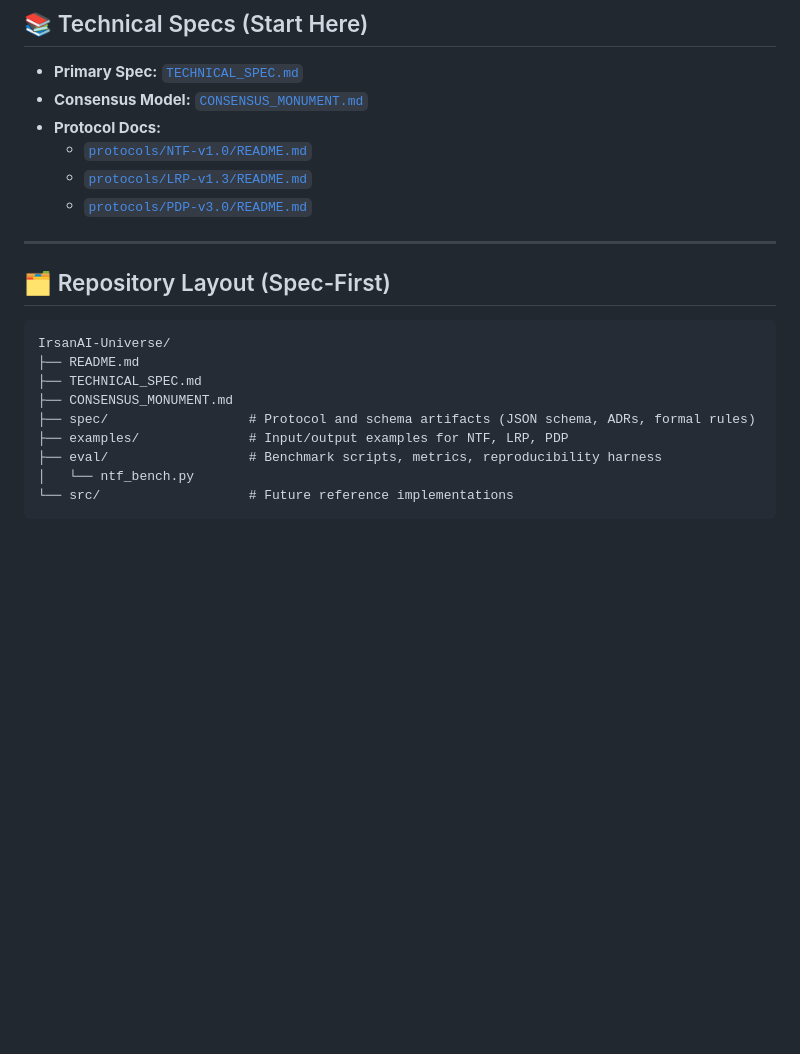
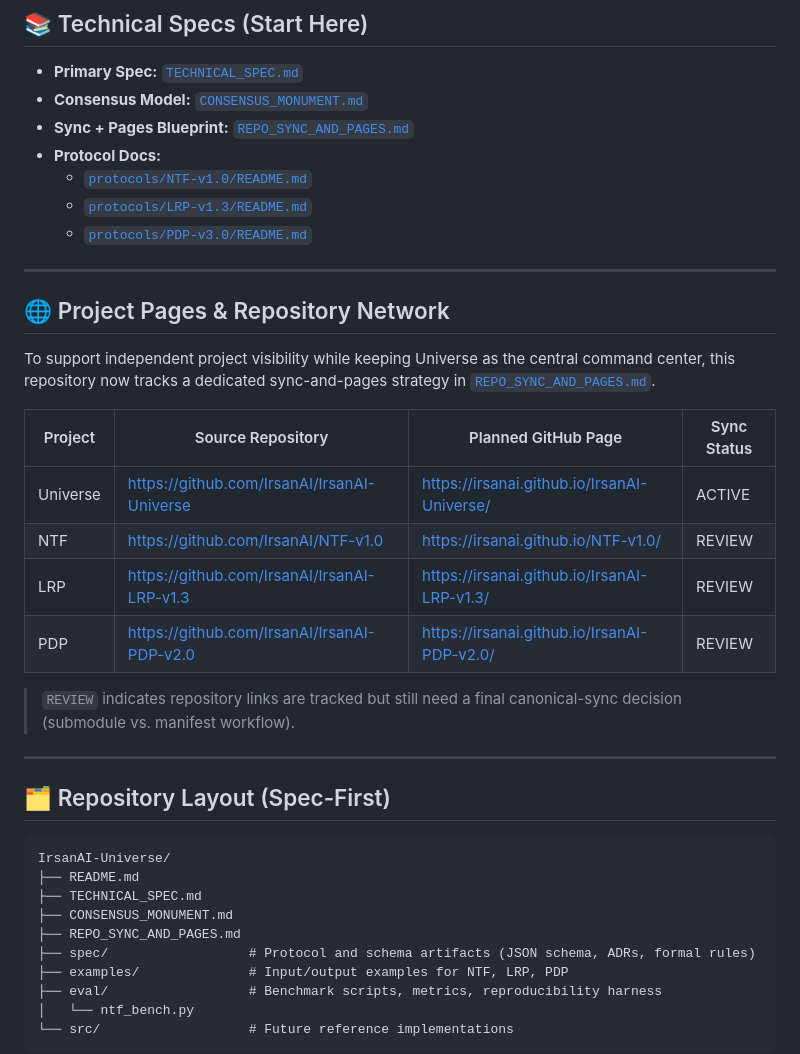
Before and after one commit to IrsanAI/IrsanAI-Universe, a Markdown page: README.md, the part around the change. GitHub-like rendering; blank space fills up the shorter version.

Commit message:
Add repository sync and GitHub Pages blueprint

```diff
--- a/README.md
+++ b/README.md
@@ -87,10 +87,26 @@ A multi-perspective consensus protocol for heterogeneous model ecosystems (e.g.,
 
 - **Primary Spec:** [`TECHNICAL_SPEC.md`](./TECHNICAL_SPEC.md)
 - **Consensus Model:** [`CONSENSUS_MONUMENT.md`](./CONSENSUS_MONUMENT.md)
+- **Sync + Pages Blueprint:** [`REPO_SYNC_AND_PAGES.md`](./REPO_SYNC_AND_PAGES.md)
 - **Protocol Docs:**
   - [`protocols/NTF-v1.0/README.md`](./protocols/NTF-v1.0/README.md)
   - [`protocols/LRP-v1.3/README.md`](./protocols/LRP-v1.3/README.md)
   - [`protocols/PDP-v3.0/README.md`](./protocols/PDP-v3.0/README.md)
+
+---
+
+## 🌐 Project Pages & Repository Network
+
+To support independent project visibility while keeping Universe as the central command center, this repository now tracks a dedicated sync-and-pages strategy in [`REPO_SYNC_AND_PAGES.md`](./REPO_SYNC_AND_PAGES.md).
+
+| Project | Source Repository | Planned GitHub Page | Sync Status |
+|---|---|---|---|
+| Universe | https://github.com/IrsanAI/IrsanAI-Universe | https://irsanai.github.io/IrsanAI-Universe/ | ACTIVE |
+| NTF | https://github.com/IrsanAI/NTF-v1.0 | https://irsanai.github.io/NTF-v1.0/ | REVIEW |
+| LRP | https://github.com/IrsanAI/IrsanAI-LRP-v1.3 | https://irsanai.github.io/IrsanAI-LRP-v1.3/ | REVIEW |
+| PDP | https://github.com/IrsanAI/IrsanAI-PDP-v2.0 | https://irsanai.github.io/IrsanAI-PDP-v2.0/ | REVIEW |
+
+> `REVIEW` indicates repository links are tracked but still need a final canonical-sync decision (submodule vs. manifest workflow).
 
 ---
 
@@ -101,6 +117,7 @@ IrsanAI-Universe/
 ├── README.md
 ├── TECHNICAL_SPEC.md
 ├── CONSENSUS_MONUMENT.md
+├── REPO_SYNC_AND_PAGES.md
 ├── spec/                  # Protocol and schema artifacts (JSON schema, ADRs, formal rules)
 ├── examples/              # Input/output examples for NTF, LRP, PDP
 ├── eval/                  # Benchmark scripts, metrics, reproducibility harness
```
Also changed, not shown: REPO_SYNC_AND_PAGES.md (added, +84 -0 lines).
